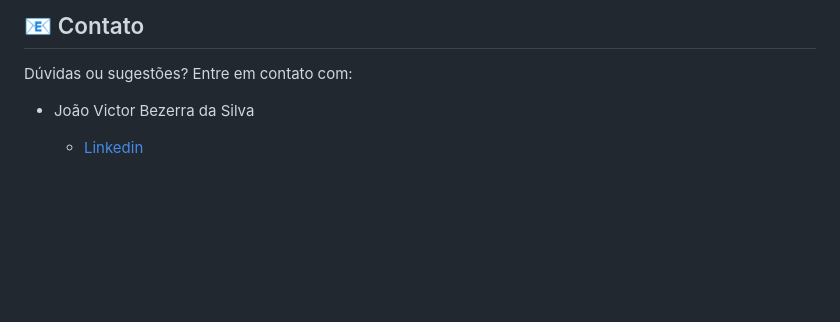
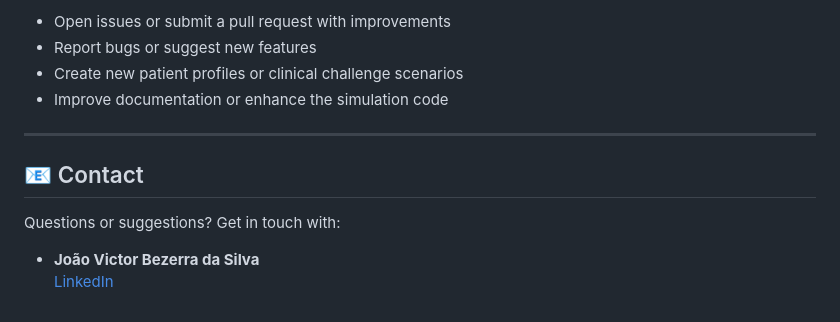
Before and after one commit to victorbezerra-dev/simethesia-app, a Markdown page: README.md, the part around one of its changes. Drawn GitHub-style; blank space fills up the shorter version.

```diff
--- a/README.md
+++ b/README.md
@@ -144,7 +145,14 @@ modules/
 
-## 📧 Contato
-Dúvidas ou sugestões? Entre em contato com:
+- Open issues or submit a pull request with improvements
+- Report bugs or suggest new features
+- Create new patient profiles or clinical challenge scenarios
+- Improve documentation or enhance the simulation code
 
-- João Victor Bezerra da Silva
+---
 
-    - [Linkedin](www.linkedin.com/in/joaovictorbezerra-dev)
+## 📧 Contact
+
+Questions or suggestions? Get in touch with:
+
+- **João Victor Bezerra da Silva**
+  [LinkedIn](https://www.linkedin.com/in/joaovictorbezerra-dev)
```
Also changed, not shown: other parts of README.md (+37 -36 lines).
